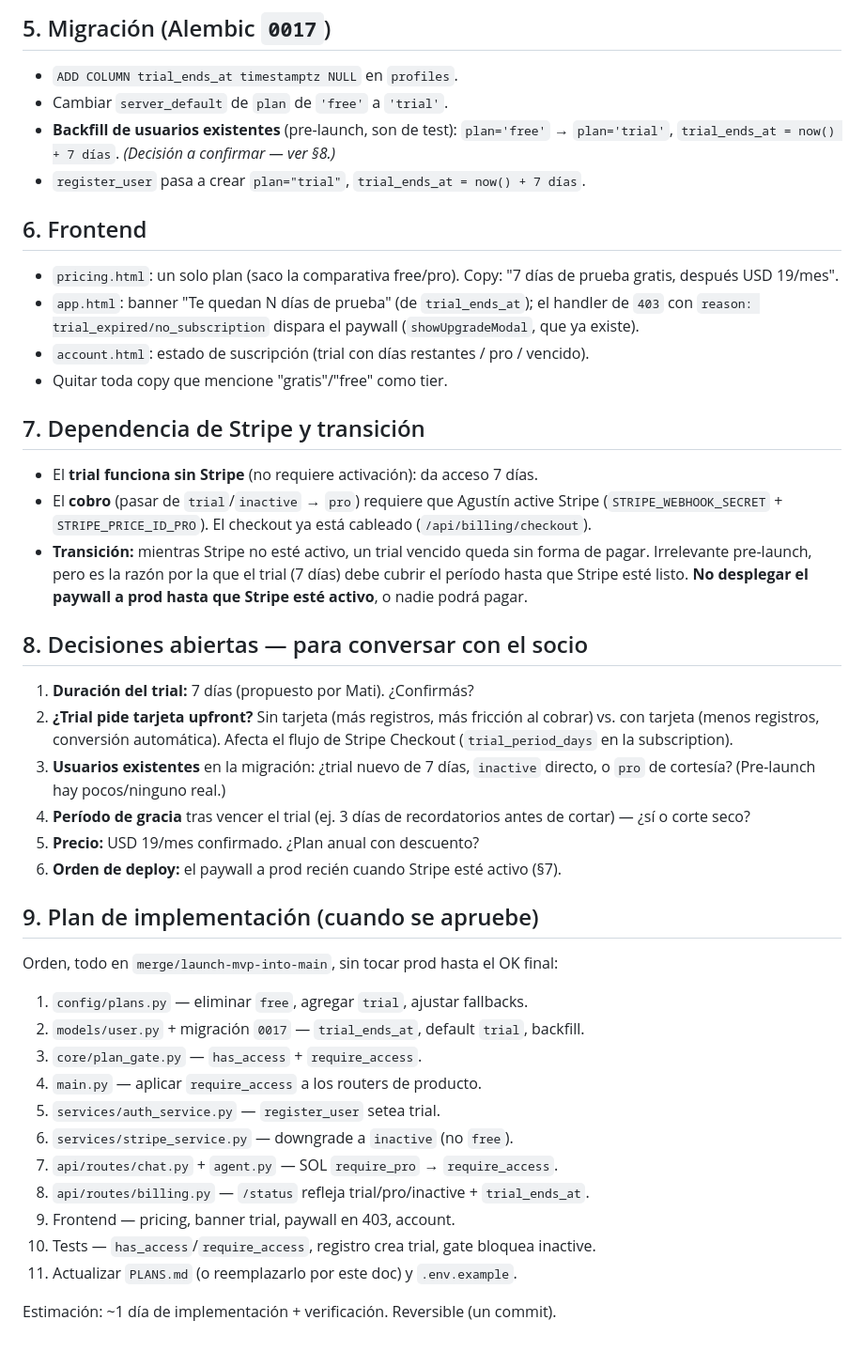
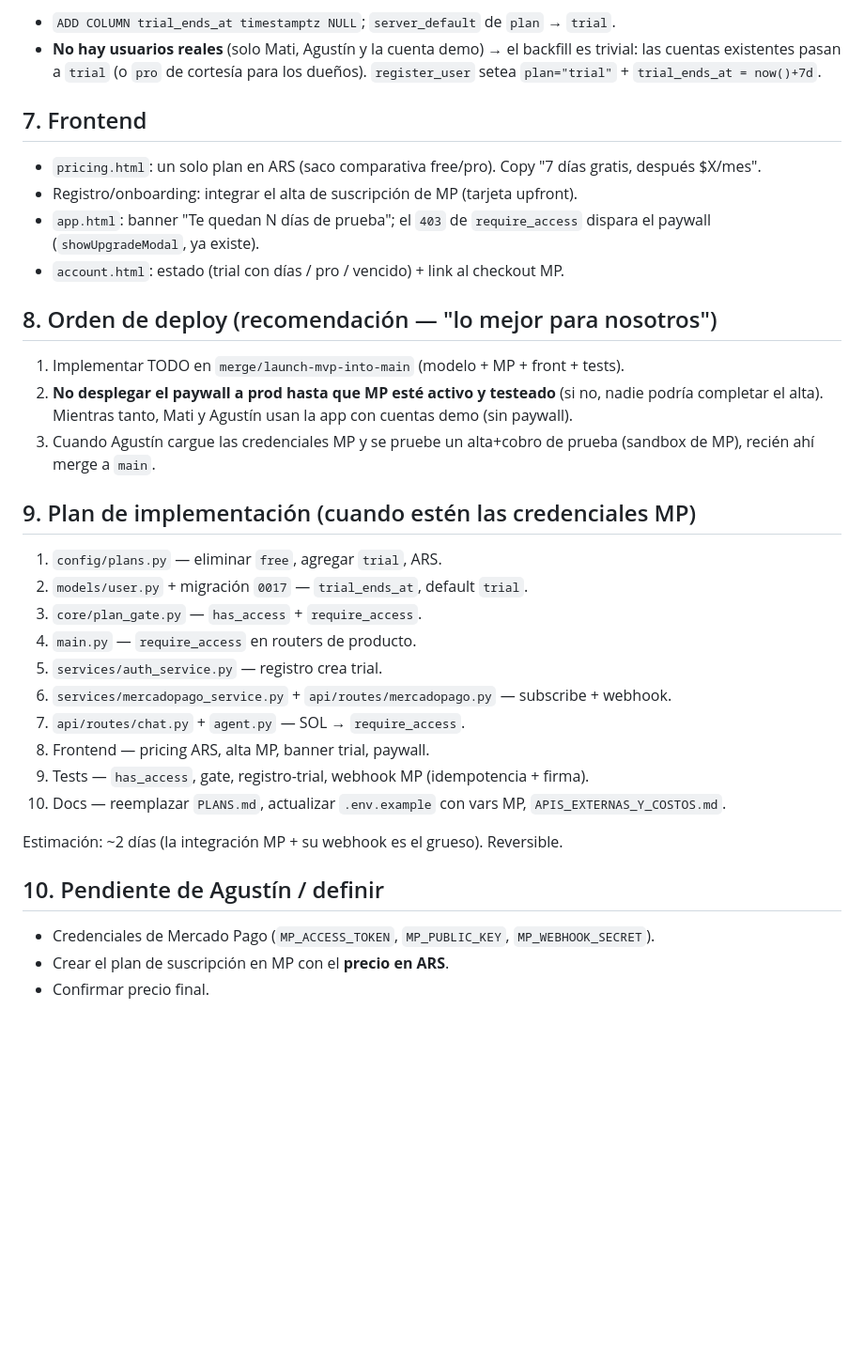
Before and after one commit to villegasagus88-gif/re-expert, a Markdown page: docs/MODELO_PAGO.md, the part around one of its changes. Shown at 94% size. Drawn GitHub-style; blank space fills up the shorter version.

```diff
--- a/docs/MODELO_PAGO.md
+++ b/docs/MODELO_PAGO.md
@@ -78,60 +80,44 @@ no estaban gateados. Con el gate global, queda cubierto.
 
-## 5. Migración (Alembic `0017`)
+- `ADD COLUMN trial_ends_at timestamptz NULL`; `server_default` de `plan` → `trial`.
+- **No hay usuarios reales** (solo Mati, Agustín y la cuenta demo) → el backfill es
+  trivial: las cuentas existentes pasan a `trial` (o `pro` de cortesía para los
+  dueños). `register_user` setea `plan="trial"` + `trial_ends_at = now()+7d`.
 
-- `ADD COLUMN trial_ends_at timestamptz NULL` en `profiles`.
-- Cambiar `server_default` de `plan` de `'free'` a `'trial'`.
-- **Backfill de usuarios existentes** (pre-launch, son de test): `plan='free'` →
-  `plan='trial'`, `trial_ends_at = now() + 7 días`. *(Decisión a confirmar — ver §8.)*
-- `register_user` pasa a crear `plan="trial"`, `trial_ends_at = now() + 7 días`.
+## 7. Frontend
 
-## 6. Frontend
+- `pricing.html`: un solo plan en ARS (saco comparativa free/pro). Copy "7 días
+  gratis, después $X/mes".
+- Registro/onboarding: integrar el alta de suscripción de MP (tarjeta upfront).
+- `app.html`: banner "Te quedan N días de prueba"; el `403` de `require_access`
+  dispara el paywall (`showUpgradeModal`, ya existe).
+- `account.html`: estado (trial con días / pro / vencido) + link al checkout MP.
 
-- `pricing.html`: un solo plan (saco la comparativa free/pro). Copy: "7 días de
-  prueba gratis, después USD 19/mes".
-- `app.html`: banner "Te quedan N días de prueba" (de `trial_ends_at`); el handler
-  de `403` con `reason: trial_expired/no_subscription` dispara el paywall
-  (`showUpgradeModal`, que ya existe).
-- `account.html`: estado de suscripción (trial con días restantes / pro / vencido).
-- Quitar toda copy que mencione "gratis"/"free" como tier.
+## 8. Orden de deploy (recomendación — "lo mejor para nosotros")
 
-## 7. Dependencia de Stripe y transición
+1. Implementar TODO en `merge/launch-mvp-into-main` (modelo + MP + front + tests).
+2. **No desplegar el paywall a prod hasta que MP esté activo y testeado** (si no,
+   nadie podría completar el alta). Mientras tanto, Mati y Agustín usan la app con
+   cuentas demo (sin paywall).
+3. Cuando Agustín cargue las credenciales MP y se pruebe un alta+cobro de prueba
+   (sandbox de MP), recién ahí merge a `main`.
 
-- El **trial funciona sin Stripe** (no requiere activación): da acceso 7 días.
-- El **cobro** (pasar de `trial`/`inactive` → `pro`) requiere que Agustín active
-  Stripe (`STRIPE_WEBHOOK_SECRET` + `STRIPE_PRICE_ID_PRO`). El checkout ya está
-  cableado (`/api/billing/checkout`).
-- **Transición:** mientras Stripe no esté activo, un trial vencido queda sin
-  forma de pagar. Irrelevante pre-launch, pero es la razón por la que el trial
-  (7 días) debe cubrir el período hasta que Stripe esté listo. **No desplegar el
-  paywall a prod hasta que Stripe esté activo**, o nadie podrá pagar.
+## 9. Plan de implementación (cuando estén las credenciales MP)
 
-## 8. Decisiones abiertas — para conversar con el socio
+1. `config/plans.py` — eliminar `free`, agregar `trial`, ARS.
+2. `models/user.py` + migración `0017` — `trial_ends_at`, default `trial`.
+3. `core/plan_gate.py` — `has_access` + `require_access`.
+4. `main.py` — `require_access` en routers de producto.
+5. `services/auth_service.py` — registro crea trial.
+6. `services/mercadopago_service.py` + `api/routes/mercadopago.py` — subscribe + webhook.
+7. `api/routes/chat.py` + `agent.py` — SOL → `require_access`.
+8. Frontend — pricing ARS, alta MP, banner trial, paywall.
+9. Tests — `has_access`, gate, registro-trial, webhook MP (idempotencia + firma).
+10. Docs — reemplazar `PLANS.md`, actualizar `.env.example` con vars MP, `APIS_EXTERNAS_Y_COSTOS.md`.
 
-1. **Duración del trial:** 7 días (propuesto por Mati). ¿Confirmás?
-2. **¿Trial pide tarjeta upfront?** Sin tarjeta (más registros, más fricción al
-   cobrar) vs. con tarjeta (menos registros, conversión automática). Afecta el
-   flujo de Stripe Checkout (`trial_period_days` en la subscription).
-3. **Usuarios existentes** en la migración: ¿trial nuevo de 7 días, `inactive`
-   directo, o `pro` de cortesía? (Pre-launch hay pocos/ninguno real.)
-4. **Período de gracia** tras vencer el trial (ej. 3 días de recordatorios antes
-   de cortar) — ¿sí o corte seco?
-5. **Precio:** USD 19/mes confirmado. ¿Plan anual con descuento?
-6. **Orden de deploy:** el paywall a prod recién cuando Stripe esté activo (§7).
+Estimación: ~2 días (la integración MP + su webhook es el grueso). Reversible.
 
-## 9. Plan de implementación (cuando se apruebe)
+## 10. Pendiente de Agustín / definir
 
-Orden, todo en `merge/launch-mvp-into-main`, sin tocar prod hasta el OK final:
-
-1. `config/plans.py` — eliminar `free`, agregar `trial`, ajustar fallbacks.
-2. `models/user.py` + migración `0017` — `trial_ends_at`, default `trial`, backfill.
-3. `core/plan_gate.py` — `has_access` + `require_access`.
-4. `main.py` — aplicar `require_access` a los routers de producto.
-5. `services/auth_service.py` — `register_user` setea trial.
-6. `services/stripe_service.py` — downgrade a `inactive` (no `free`).
-7. `api/routes/chat.py` + `agent.py` — SOL `require_pro` → `require_access`.
-8. `api/routes/billing.py` — `/status` refleja trial/pro/inactive + `trial_ends_at`.
-9. Frontend — pricing, banner trial, paywall en 403, account.
-10. Tests — `has_access`/`require_access`, registro crea trial, gate bloquea inactive.
-11. Actualizar `PLANS.md` (o reemplazarlo por este doc) y `.env.example`.
-
-Estimación: ~1 día de implementación + verificación. Reversible (un commit).
+- Credenciales de Mercado Pago (`MP_ACCESS_TOKEN`, `MP_PUBLIC_KEY`, `MP_WEBHOOK_SECRET`).
+- Crear el plan de suscripción en MP con el **precio en ARS**.
+- Confirmar precio final.
```
Also changed, not shown: other parts of docs/MODELO_PAGO.md (+58 -56 lines).
